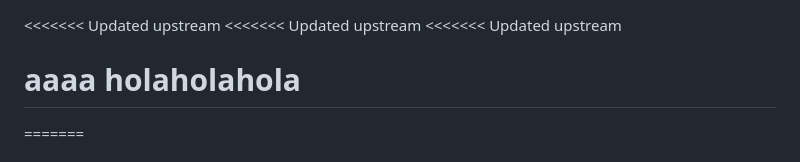
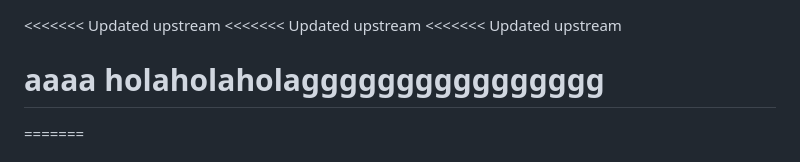
Before and after one commit to srojas-dev/pruebas-jhipster1, a Markdown page: README.md, the part around the change. Drawn GitHub-style.

```diff
--- a/README.md
+++ b/README.md
@@ -1,7 +1,7 @@
 <<<<<<< Updated upstream
 <<<<<<< Updated upstream
 <<<<<<< Updated upstream
-# aaaa holaholahola
+# aaaa holaholaholagggggggggggggggg
 =======
 # ffffff
 >>>>>>> Stashed changes
```
